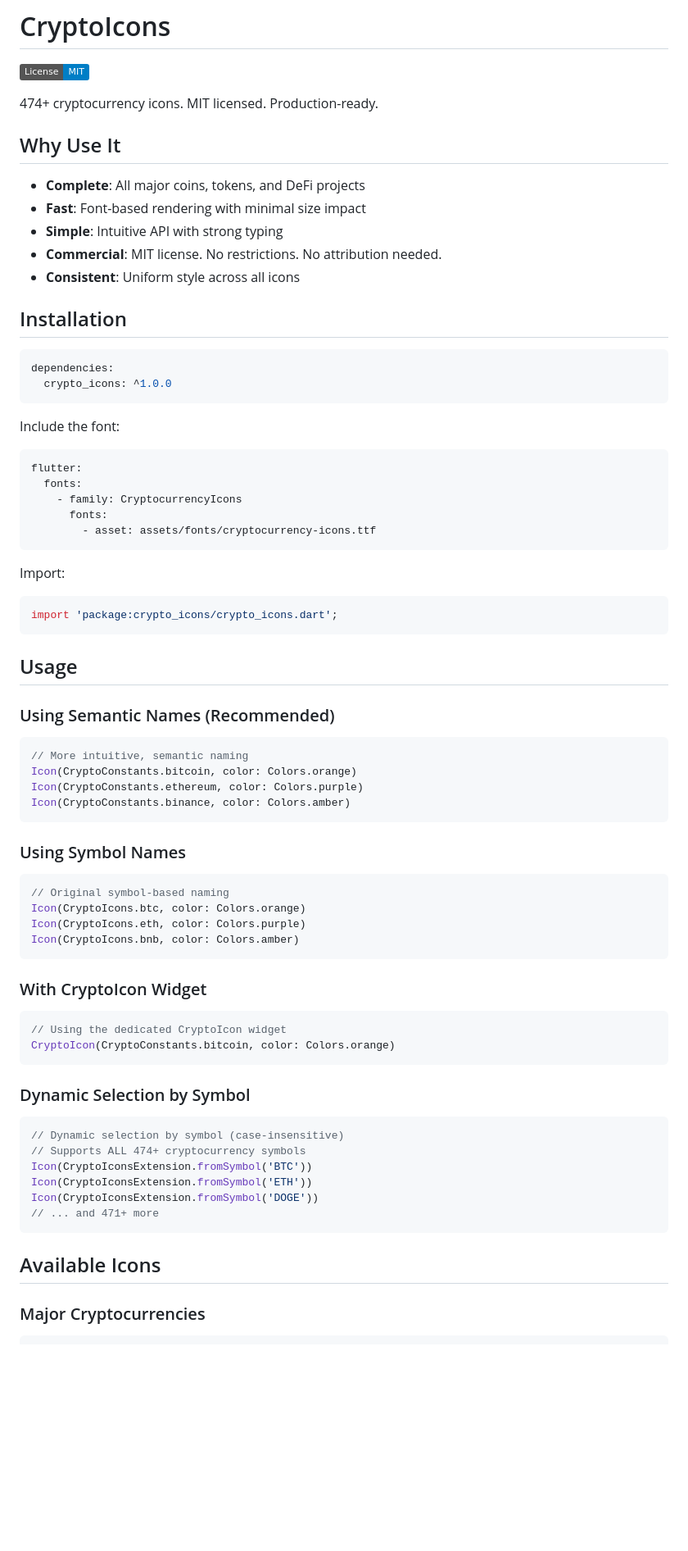
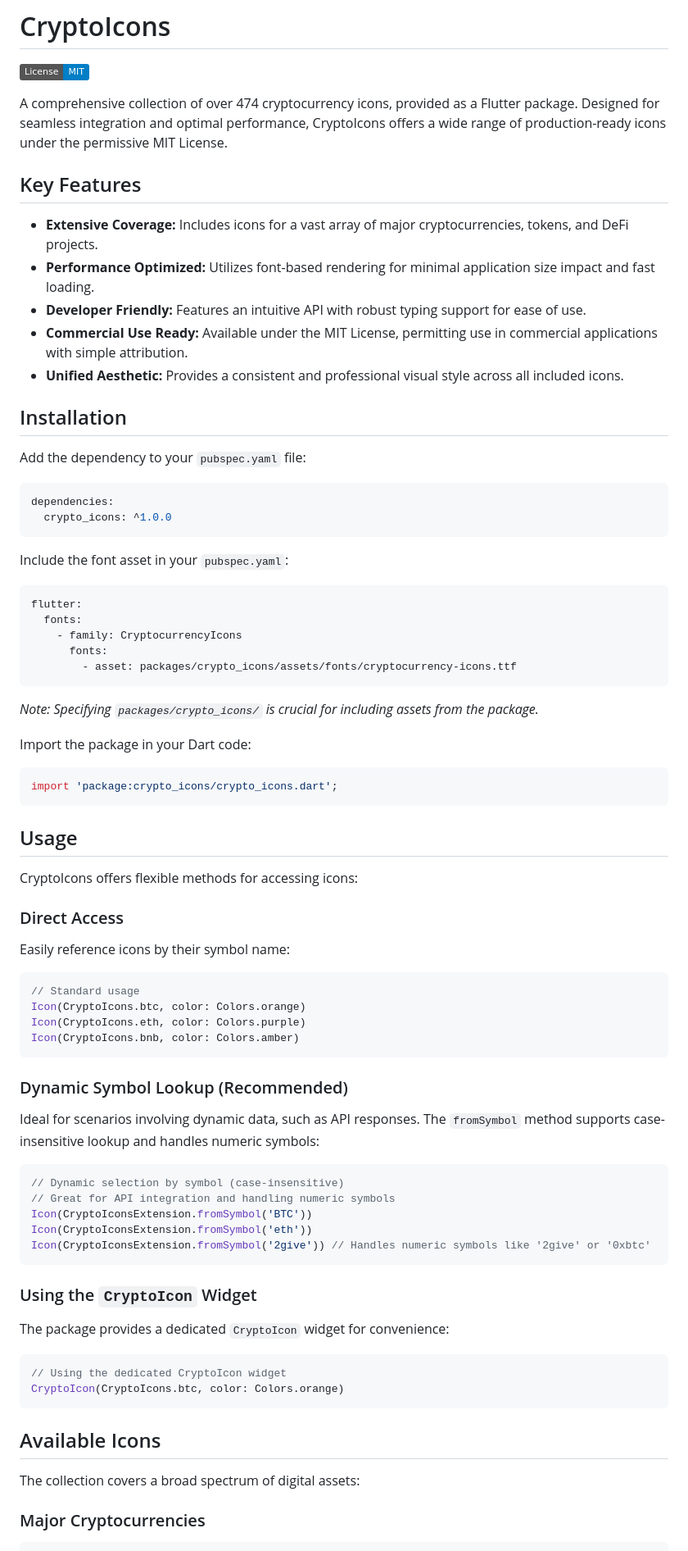
Before and after one commit to kemetic-labs/crypto-icons, a Markdown page: README.md, the part around the change printed below. Shown: that part at 82% size. Rendered like a GitHub page; badges without logos; blank space fills up the shorter version.

````diff
--- a/README.md
+++ b/README.md
@@ -2,34 +2,37 @@
 
 [![License: MIT](https://img.shields.io/badge/License-MIT-blue.svg)](https://opensource.org/licenses/MIT)
 
-474+ cryptocurrency icons. MIT licensed. Production-ready.
+A comprehensive collection of over 474 cryptocurrency icons, provided as a Flutter package. Designed for seamless integration and optimal performance, CryptoIcons offers a wide range of production-ready icons under the permissive MIT License.
 
-## Why Use It
+## Key Features
 
-- **Complete**: All major coins, tokens, and DeFi projects
-- **Fast**: Font-based rendering with minimal size impact
-- **Simple**: Intuitive API with strong typing
-- **Commercial**: MIT license. No restrictions. No attribution needed.
-- **Consistent**: Uniform style across all icons
+* **Extensive Coverage:** Includes icons for a vast array of major cryptocurrencies, tokens, and DeFi projects.
+* **Performance Optimized:** Utilizes font-based rendering for minimal application size impact and fast loading.
+* **Developer Friendly:** Features an intuitive API with robust typing support for ease of use.
+* **Commercial Use Ready:** Available under the MIT License, permitting use in commercial applications with simple attribution.
+* **Unified Aesthetic:** Provides a consistent and professional visual style across all included icons.
 
 ## Installation
+
+Add the dependency to your `pubspec.yaml` file:
 
 ```yaml
 dependencies:
   crypto_icons: ^1.0.0
 ```
 
-Include the font:
+Include the font asset in your `pubspec.yaml`:
 
 ```yaml
 flutter:
   fonts:
     - family: CryptocurrencyIcons
       fonts:
-        - asset: assets/fonts/cryptocurrency-icons.ttf
+        - asset: packages/crypto_icons/assets/fonts/cryptocurrency-icons.ttf
 ```
+*Note: Specifying `packages/crypto_icons/` is crucial for including assets from the package.*
 
-Import:
+Import the package in your Dart code:
 
 ```dart
 import 'package:crypto_icons/crypto_icons.dart';
@@ -37,44 +40,44 @@ import 'package:crypto_icons/crypto_icons.dart';
 
 ## Usage
 
-### Using Semantic Names (Recommended)
+CryptoIcons offers flexible methods for accessing icons:
+
+### Direct Access
+
+Easily reference icons by their symbol name:
 
 ```dart
-// More intuitive, semantic naming
-Icon(CryptoConstants.bitcoin, color: Colors.orange)
-Icon(CryptoConstants.ethereum, color: Colors.purple)
-Icon(CryptoConstants.binance, color: Colors.amber)
-```
-
-### Using Symbol Names
-
-```dart
-// Original symbol-based naming
+// Standard usage
 Icon(CryptoIcons.btc, color: Colors.orange)
 Icon(CryptoIcons.eth, color: Colors.purple)
 Icon(CryptoIcons.bnb, color: Colors.amber)
 ```
 
-### With CryptoIcon Widget
+### Dynamic Symbol Lookup (Recommended)
+
+Ideal for scenarios involving dynamic data, such as API responses. The `fromSymbol` method supports case-insensitive lookup and handles numeric symbols:
+
+```dart
+// Dynamic selection by symbol (case-insensitive)
+// Great for API integration and handling numeric symbols
+Icon(CryptoIconsExtension.fromSymbol('BTC'))
+Icon(CryptoIconsExtension.fromSymbol('eth'))
+Icon(CryptoIconsExtension.fromSymbol('2give')) // Handles numeric symbols like '2give' or '0xbtc'
+```
+
+### Using the `CryptoIcon` Widget
+
+The package provides a dedicated `CryptoIcon` widget for convenience:
 
 ```dart
 // Using the dedicated CryptoIcon widget
-CryptoIcon(CryptoConstants.bitcoin, color: Colors.orange)
-```
-
-### Dynamic Selection by Symbol
-
-```dart
-// Dynamic selection by symbol (case-insensitive)
-// Supports ALL 474+ cryptocurrency symbols
-Icon(CryptoIconsExtension.fromSymbol('BTC'))
-Icon(CryptoIconsExtension.fromSymbol('ETH'))
-Icon(CryptoIconsExtension.fromSymbol('DOGE'))
-// ... and 471+ more
+CryptoIcon(CryptoIcons.btc, color: Colors.orange)
 ```
 
 ## Available Icons
 
+The collection covers a broad spectrum of digital assets:
+
 ### Major Cryptocurrencies
 
 ```dart
````
Also changed, not shown: other parts of README.md (+67 -30 lines).
